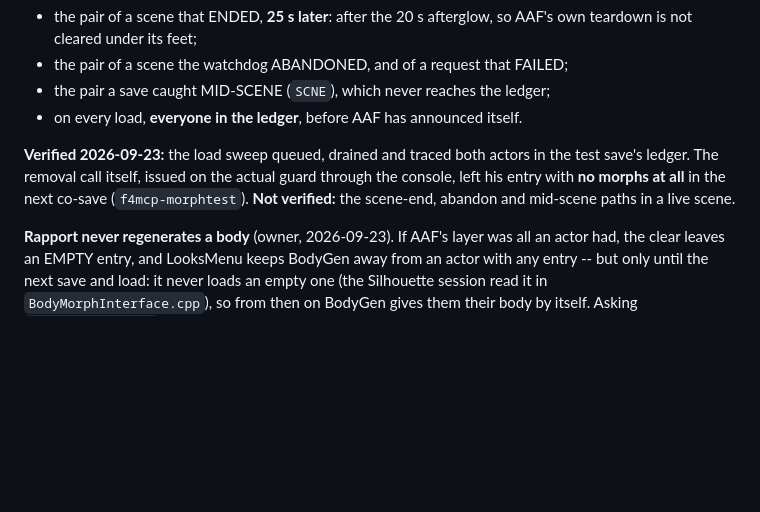
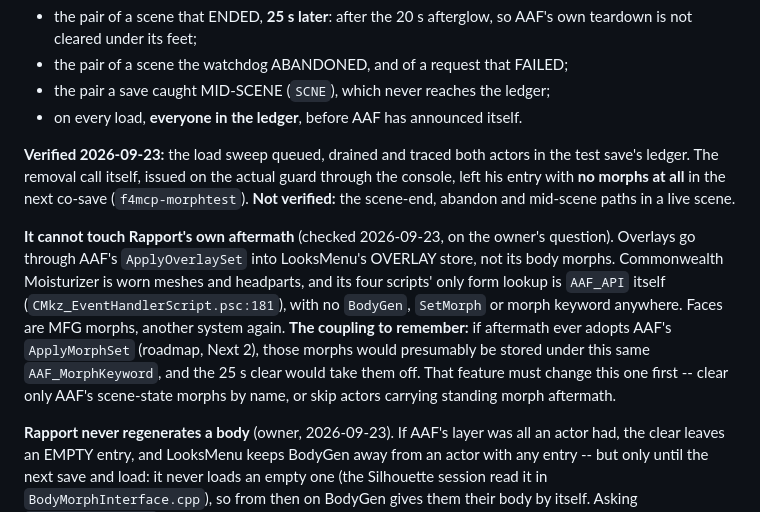
Before and after one commit to ReidenXerx/fo4-rapport, a Markdown page: docs/safeguards.md, the part around the change. Drawn GitHub-style; blank space fills up the shorter version.

Commit message:
Write down why the AAF-morph clear cannot touch aftermath, and the one feature that would
On the owner's question. Overlays live in LooksMenu's overlay store, not its
body morphs. Moisturizer's scripts never call BodyGen or name a morph keyword;
their only lookup is AAF_API. Faces are MFG morphs. So the clear, keyed to
AAF_MorphKeyword alone, leaves every piece of aftermath alone.

The coupling: roadmap Next 2 (AAF's ApplyMorphSet for aftermath) would
presumably store its morphs under that same keyword, and the 25 s clear would
remove them. Both docs now say that feature must change the clear first.

Co-Authored-By: Claude Opus 5.5 (1M context) <noreply@anthropic.com>
Claude-Session: https://claude.ai/code/session_01R5wAE5Gfnyn5yRe3SVNe6k

```diff
--- a/docs/safeguards.md
+++ b/docs/safeguards.md
@@ -123,6 +123,15 @@ ledger. The removal call itself, issued on the actual guard through the console,
 **no morphs at all** in the next co-save (`f4mcp-morphtest`). **Not verified:** the scene-end,
 abandon and mid-scene paths in a live scene.
 
+**It cannot touch Rapport's own aftermath** (checked 2026-09-23, on the owner's question). Overlays go
+through AAF's `ApplyOverlaySet` into LooksMenu's OVERLAY store, not its body morphs. Commonwealth
+Moisturizer is worn meshes and headparts, and its four scripts' only form lookup is `AAF_API` itself
+(`CMkz_EventHandlerScript.psc:181`), with no `BodyGen`, `SetMorph` or morph keyword anywhere. Faces are MFG
+morphs, another system again. **The coupling to remember:** if aftermath ever adopts AAF's
+`ApplyMorphSet` (roadmap, Next 2), those morphs would presumably be stored under this same
+`AAF_MorphKeyword`, and the 25 s clear would take them off. That feature must change this one first --
+clear only AAF's scene-state morphs by name, or skip actors carrying standing morph aftermath.
+
 **Rapport never regenerates a body** (owner, 2026-09-23). If AAF's layer was all an actor had, the
 clear leaves an EMPTY entry, and LooksMenu keeps BodyGen away from an actor with any entry -- but only
 until the next save and load: it never loads an empty one (the Silhouette session read it in
```
Also changed, not shown: docs/roadmap.md (+2 -0 lines).
